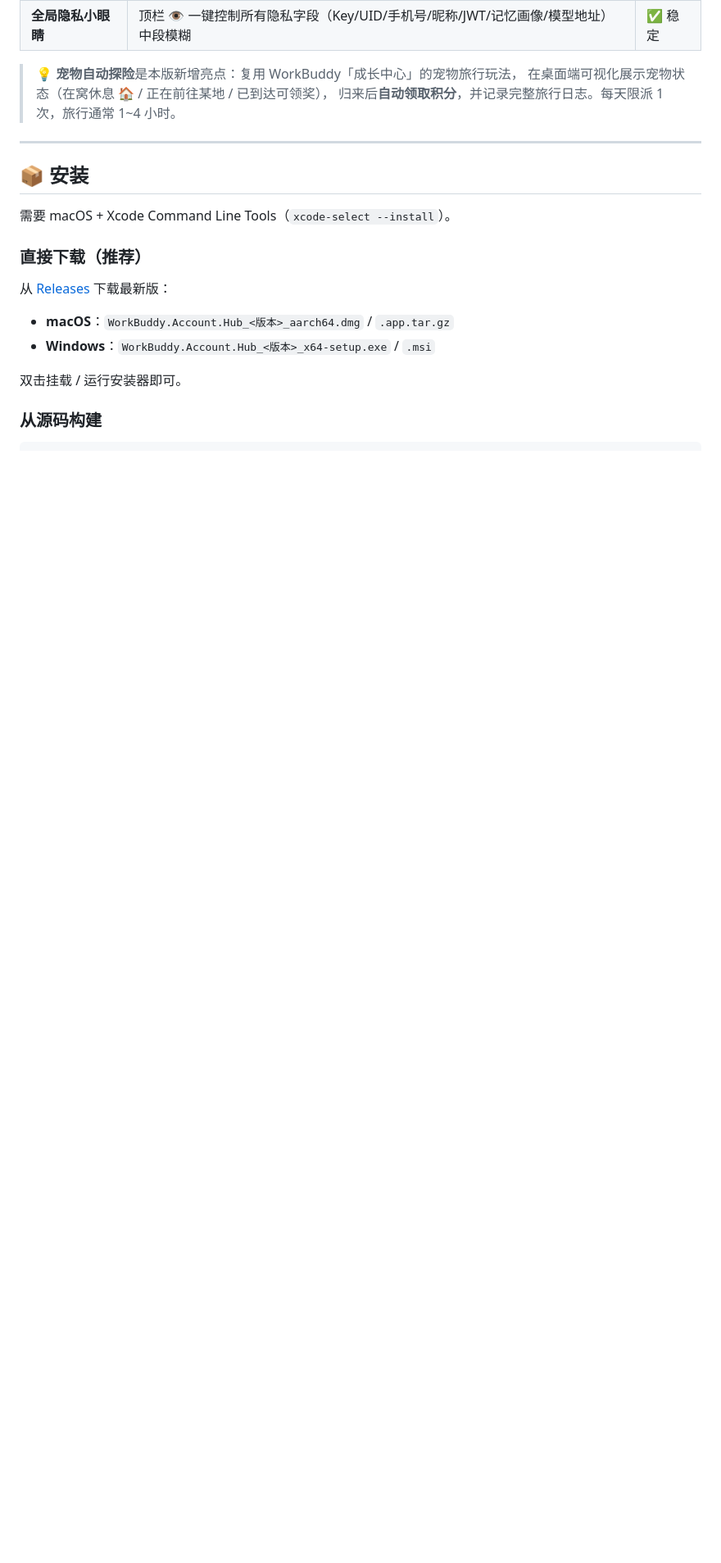
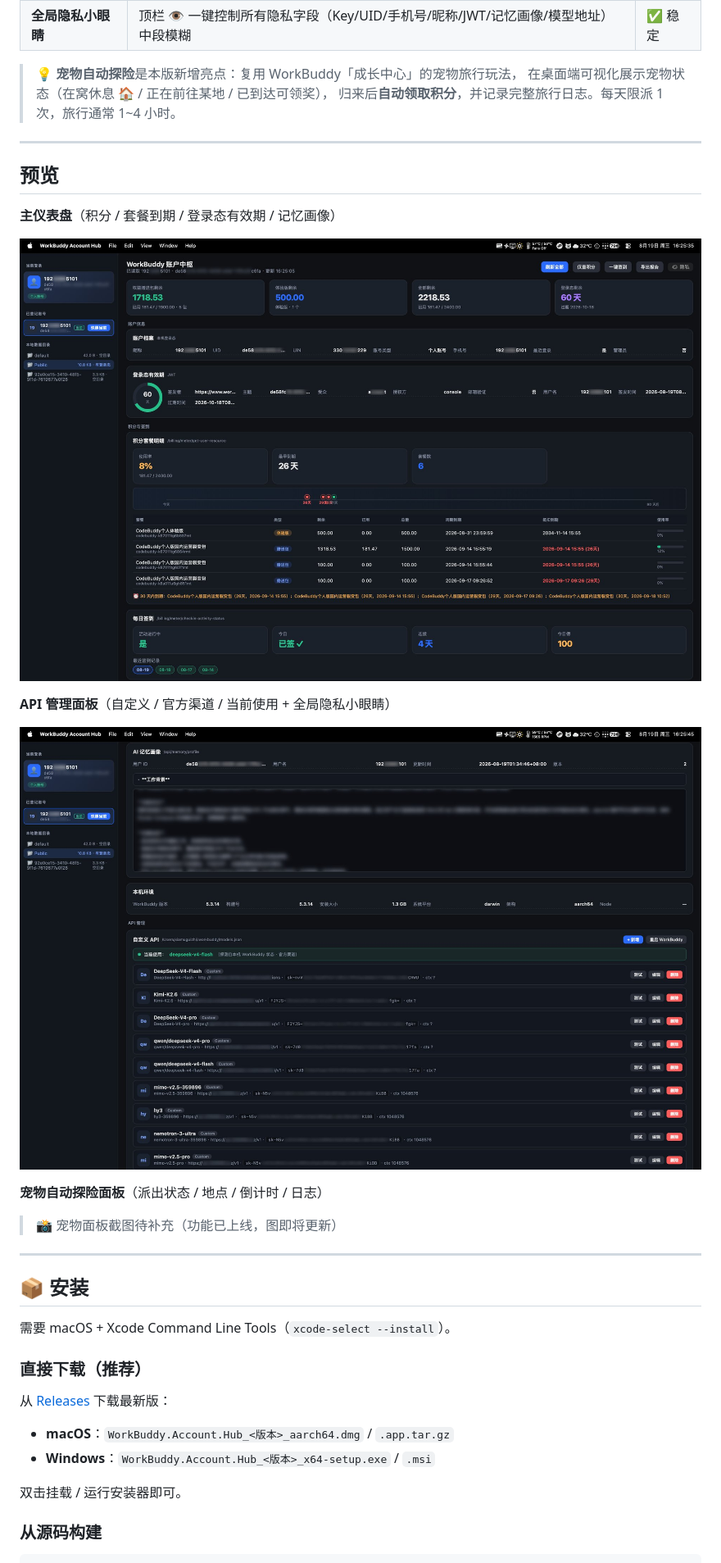
Before and after one commit to xmgzxmgz/workbuddy-account-hub, a Markdown page: README.md, the part around one of its changes. Shown at 82% size. GitHub-like rendering; blank space fills up the shorter version.

Commit message:
fix: 恢复 README 预览截图引用 + 移除 CodeBuddy 品牌标签
- 恢复「预览」区块，重新引用 docs/images/dashboard.png 和 api-manager.png（此前 README 重写时误删）
- 移除 'WorkBuddy / CodeBuddy' 品牌并列标签（CodeBuddy 与 WorkBuddy 无关联）

```diff
--- a/README.md
+++ b/README.md
@@ -33,6 +33,22 @@
 > 💡 **宠物自动探险**是本版新增亮点：复用 WorkBuddy「成长中心」的宠物旅行玩法，
 > 在桌面端可视化展示宠物状态（在窝休息 🏠 / 正在前往某地 / 已到达可领奖），
 > 归来后**自动领取积分**，并记录完整旅行日志。每天限派 1 次，旅行通常 1~4 小时。
+
+---
+
+## 预览
+
+**主仪表盘**（积分 / 套餐到期 / 登录态有效期 / 记忆画像）
+
+![主仪表盘](docs/images/dashboard.png)
+
+**API 管理面板**（自定义 / 官方渠道 / 当前使用 + 全局隐私小眼睛）
+
+![API 管理](docs/images/api-manager.png)
+
+**宠物自动探险面板**（派出状态 / 地点 / 倒计时 / 日志）
+
+> 📸 宠物面板截图待补充（功能已上线，图即将更新）
 
 ---
 
```
Also changed, not shown: other parts of README.md (+1 -1 lines).
